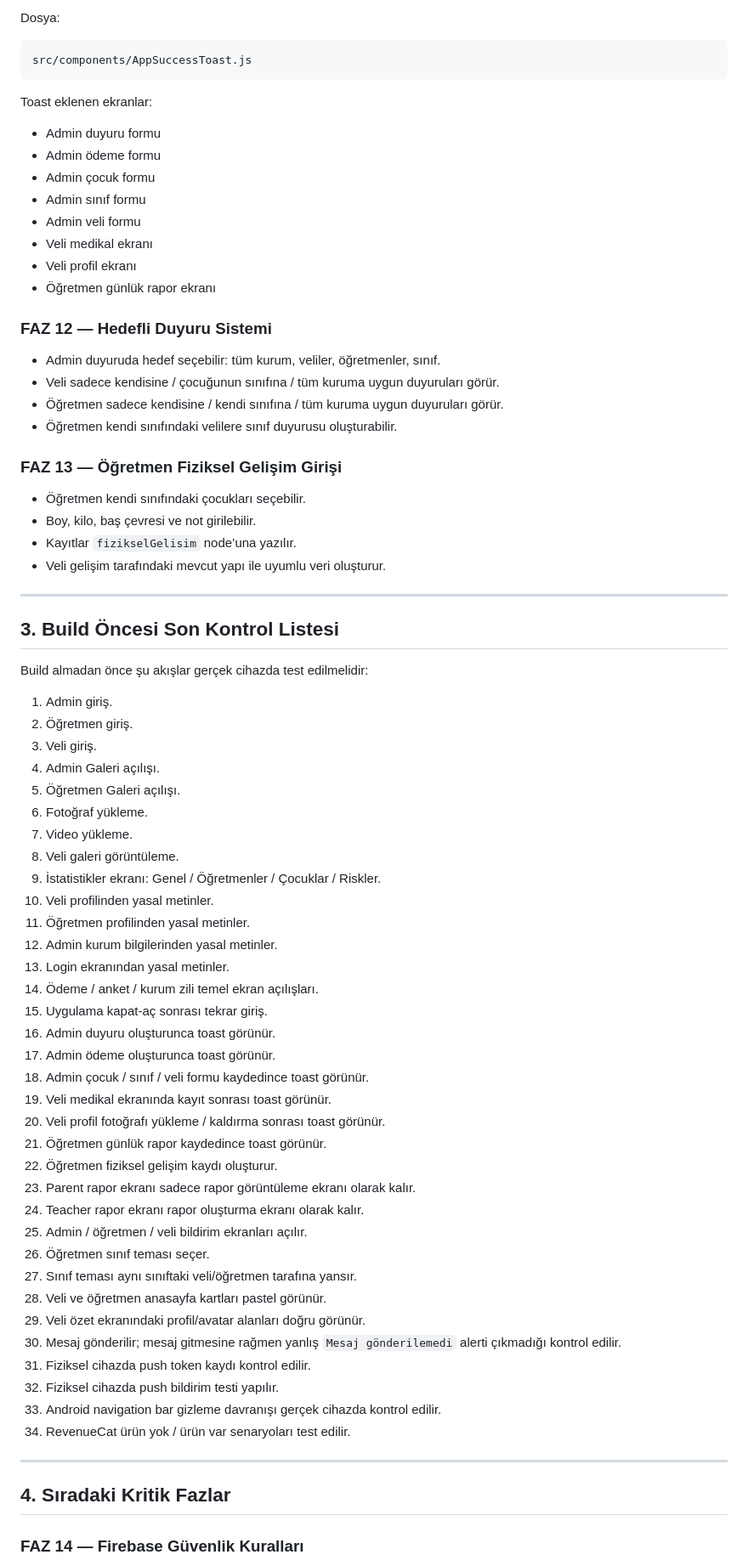
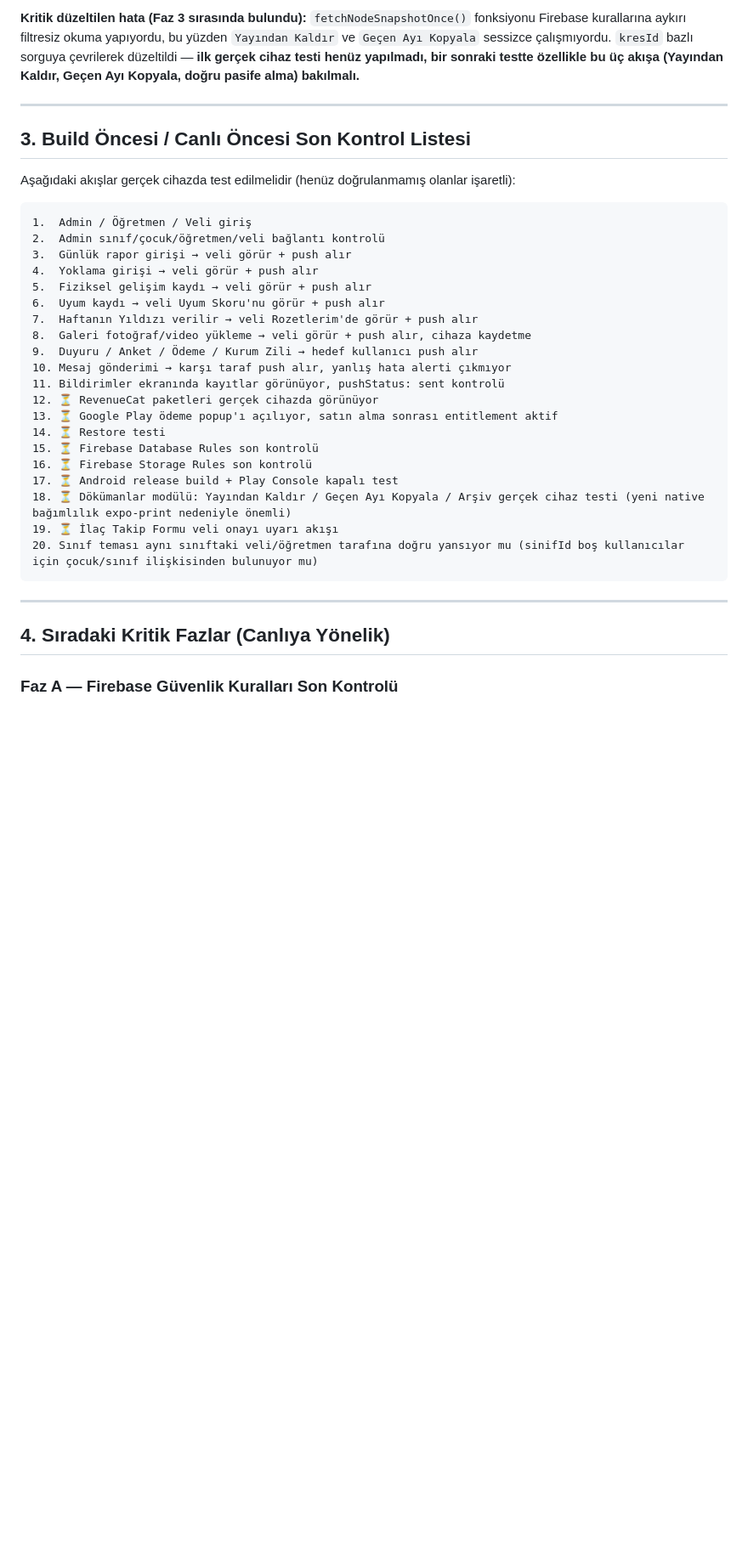
Before and after one commit to furukcell/Yumurcak-app, a Markdown page: ROADMAP.md, the part around one of its changes. Shown at 85% size. Drawn GitHub-style; blank space fills up the shorter version.

````diff
--- a/ROADMAP.md
+++ b/ROADMAP.md
@@ -156,78 +84,37 @@ Klasik başarılı işlem alertleri yerine kısa süreli başarı toast sistemi
-Dosya:
-
-```txt
-src/components/AppSuccessToast.js
-```
-
-Toast eklenen ekranlar:
-
-- Admin duyuru formu
-- Admin ödeme formu
-- Admin çocuk formu
-- Admin sınıf formu
-- Admin veli formu
-- Veli medikal ekranı
-- Veli profil ekranı
-- Öğretmen günlük rapor ekranı
-
-### FAZ 12 — Hedefli Duyuru Sistemi
-
-- Admin duyuruda hedef seçebilir: tüm kurum, veliler, öğretmenler, sınıf.
-- Veli sadece kendisine / çocuğunun sınıfına / tüm kuruma uygun duyuruları görür.
-- Öğretmen sadece kendisine / kendi sınıfına / tüm kuruma uygun duyuruları görür.
-- Öğretmen kendi sınıfındaki velilere sınıf duyurusu oluşturabilir.
-
-### FAZ 13 — Öğretmen Fiziksel Gelişim Girişi
-
-- Öğretmen kendi sınıfındaki çocukları seçebilir.
-- Boy, kilo, baş çevresi ve not girilebilir.
-- Kayıtlar `fizikselGelisim` node’una yazılır.
-- Veli gelişim tarafındaki mevcut yapı ile uyumlu veri oluşturur.
+**Kritik düzeltilen hata (Faz 3 sırasında bulundu):** `fetchNodeSnapshotOnce()` fonksiyonu Firebase kurallarına aykırı filtresiz okuma yapıyordu, bu yüzden `Yayından Kaldır` ve `Geçen Ayı Kopyala` sessizce çalışmıyordu. `kresId` bazlı sorguya çevrilerek düzeltildi — **ilk gerçek cihaz testi henüz yapılmadı, bir sonraki testte özellikle bu üç akışa (Yayından Kaldır, Geçen Ayı Kopyala, doğru pasife alma) bakılmalı.**
 
 ---
 
-## 3. Build Öncesi Son Kontrol Listesi
+## 3. Build Öncesi / Canlı Öncesi Son Kontrol Listesi
 
-Build almadan önce şu akışlar gerçek cihazda test edilmelidir:
+Aşağıdaki akışlar gerçek cihazda test edilmelidir (henüz doğrulanmamış olanlar işaretli):
 
-1. Admin giriş.
-2. Öğretmen giriş.
-3. Veli giriş.
-4. Admin Galeri açılışı.
-5. Öğretmen Galeri açılışı.
-6. Fotoğraf yükleme.
-7. Video yükleme.
-8. Veli galeri görüntüleme.
-9. İstatistikler ekranı: Genel / Öğretmenler / Çocuklar / Riskler.
-10. Veli profilinden yasal metinler.
-11. Öğretmen profilinden yasal metinler.
-12. Admin kurum bilgilerinden yasal metinler.
-13. Login ekranından yasal metinler.
-14. Ödeme / anket / kurum zili temel ekran açılışları.
-15. Uygulama kapat-aç sonrası tekrar giriş.
-16. Admin duyuru oluşturunca toast görünür.
-17. Admin ödeme oluşturunca toast görünür.
-18. Admin çocuk / sınıf / veli formu kaydedince toast görünür.
-19. Veli medikal ekranında kayıt sonrası toast görünür.
-20. Veli profil fotoğrafı yükleme / kaldırma sonrası toast görünür.
-21. Öğretmen günlük rapor kaydedince toast görünür.
-22. Öğretmen fiziksel gelişim kaydı oluşturur.
-23. Parent rapor ekranı sadece rapor görüntüleme ekranı olarak kalır.
-24. Teacher rapor ekranı rapor oluşturma ekranı olarak kalır.
-25. Admin / öğretmen / veli bildirim ekranları açılır.
-26. Öğretmen sınıf teması seçer.
-27. Sınıf teması aynı sınıftaki veli/öğretmen tarafına yansır.
-28. Veli ve öğretmen anasayfa kartları pastel görünür.
-29. Veli özet ekranındaki profil/avatar alanları doğru görünür.
-30. Mesaj gönderilir; mesaj gitmesine rağmen yanlış `Mesaj gönderilemedi` alerti çıkmadığı kontrol edilir.
-31. Fiziksel cihazda push token kaydı kontrol edilir.
-32. Fiziksel cihazda push bildirim testi yapılır.
-33. Android navigation bar gizleme davranışı gerçek cihazda kontrol edilir.
-34. RevenueCat ürün yok / ürün var senaryoları test edilir.
+```txt
+1.  Admin / Öğretmen / Veli giriş
+2.  Admin sınıf/çocuk/öğretmen/veli bağlantı kontrolü
+3.  Günlük rapor girişi → veli görür + push alır
+4.  Yoklama girişi → veli görür + push alır
+5.  Fiziksel gelişim kaydı → veli görür + push alır
+6.  Uyum kaydı → veli Uyum Skoru'nu görür + push alır
+7.  Haftanın Yıldızı verilir → veli Rozetlerim'de görür + push alır
+8.  Galeri fotoğraf/video yükleme → veli görür + push alır, cihaza kaydetme
+9.  Duyuru / Anket / Ödeme / Kurum Zili → hedef kullanıcı push alır
+10. Mesaj gönderimi → karşı taraf push alır, yanlış hata alerti çıkmıyor
+11. Bildirimler ekranında kayıtlar görünüyor, pushStatus: sent kontrolü
+12. ⏳ RevenueCat paketleri gerçek cihazda görünüyor
+13. ⏳ Google Play ödeme popup'ı açılıyor, satın alma sonrası entitlement aktif
+14. ⏳ Restore testi
+15. ⏳ Firebase Database Rules son kontrolü
+16. ⏳ Firebase Storage Rules son kontrolü
+17. ⏳ Android release build + Play Console kapalı test
+18. ⏳ Dökümanlar modülü: Yayından Kaldır / Geçen Ayı Kopyala / Arşiv gerçek cihaz testi (yeni native bağımlılık expo-print nedeniyle önemli)
+19. ⏳ İlaç Takip Formu veli onayı uyarı akışı
+20. Sınıf teması aynı sınıftaki veli/öğretmen tarafına doğru yansıyor mu (sinifId boş kullanıcılar için çocuk/sınıf ilişkisinden bulunuyor mu)
+```
 
 ---
 
-## 4. Sıradaki Kritik Fazlar
+## 4. Sıradaki Kritik Fazlar (Canlıya Yönelik)
 
-### FAZ 14 — Firebase Güvenlik Kuralları
+### Faz A — Firebase Güvenlik Kuralları Son Kontrolü
 
````
Also changed, not shown: other parts of ROADMAP.md (+159 -213 lines).
